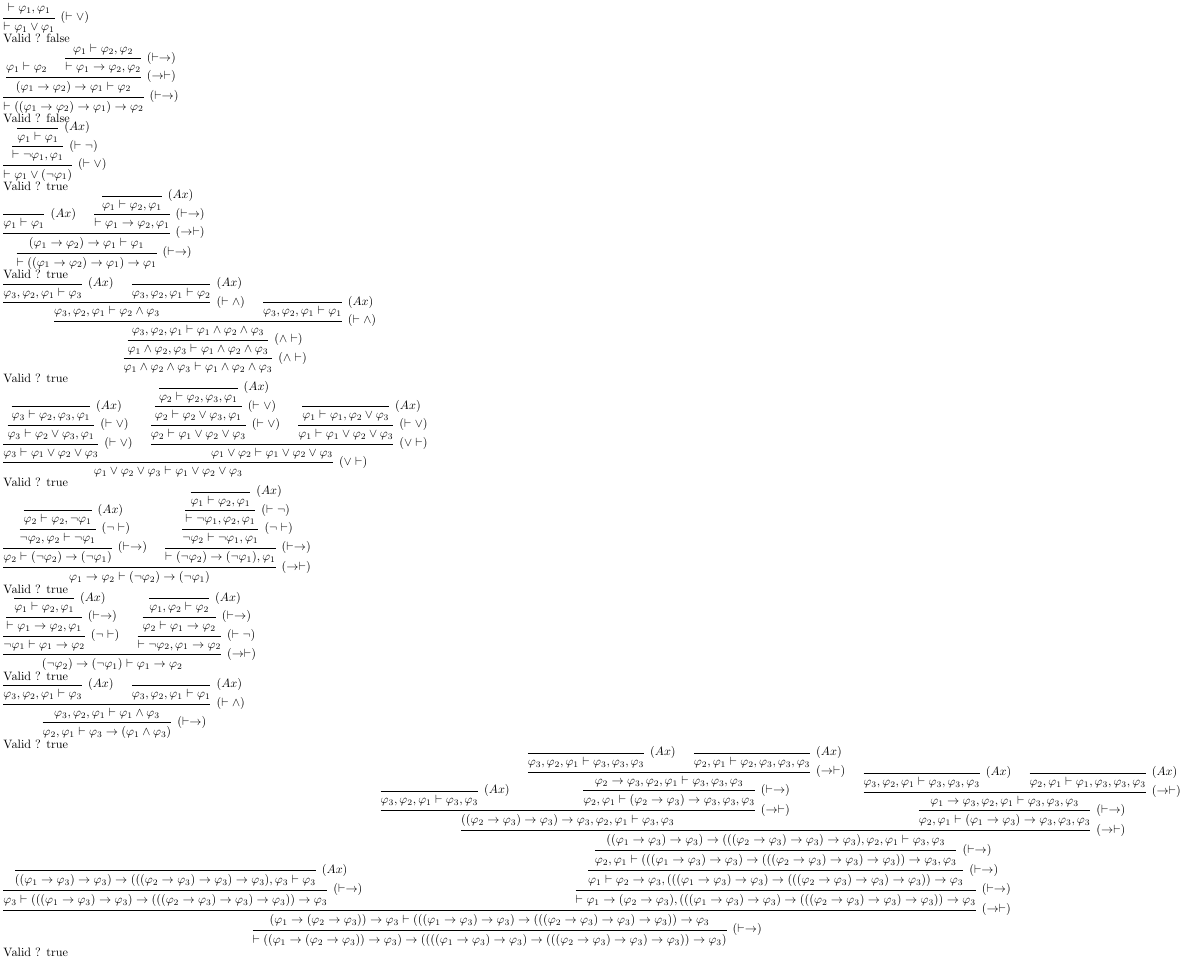
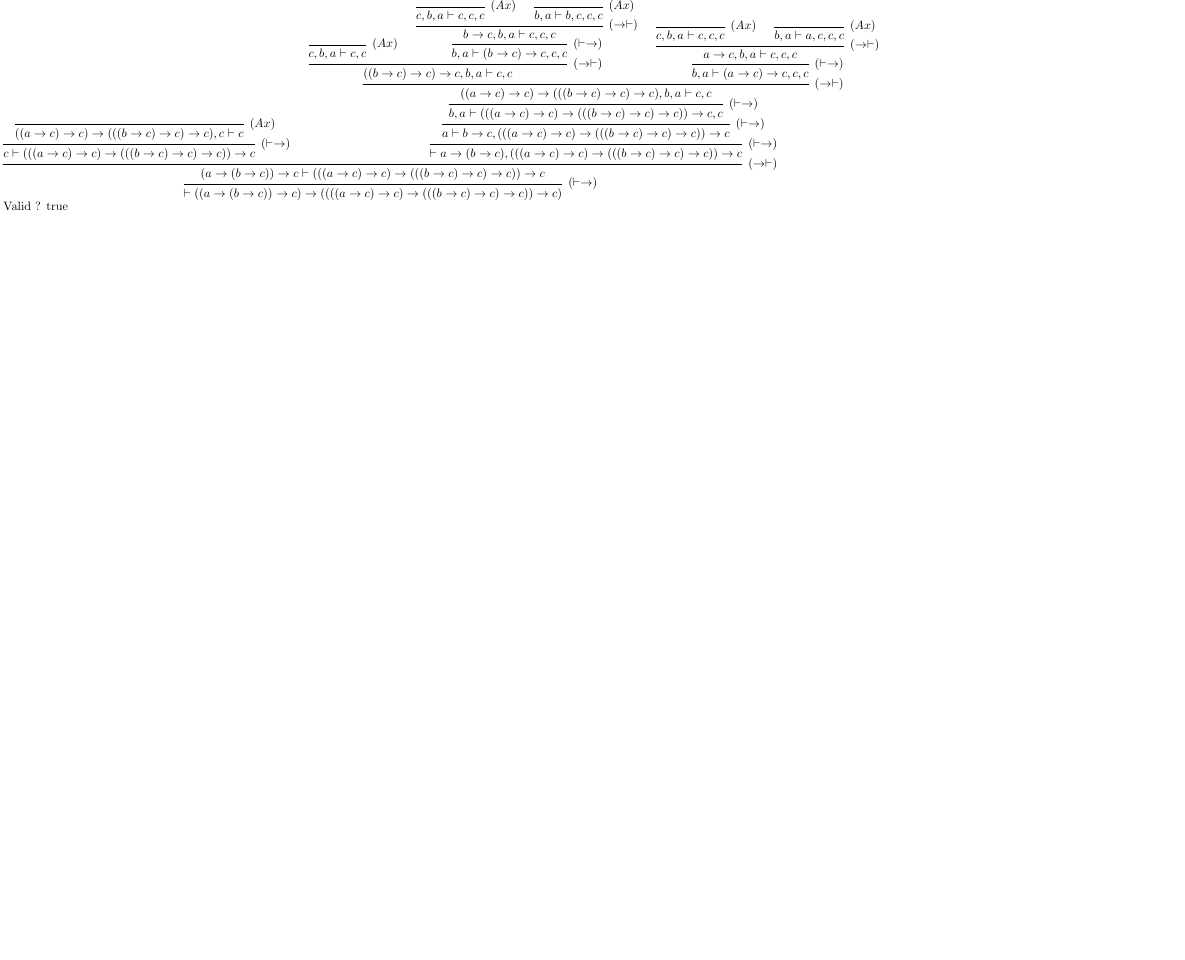
Before and after one commit to PoulpoGaz/SequentCalculus, a LaTeX figure (output.tex): the whole page, the shorter picture padded with empty space. Compiled offline with pdfLaTeX.

```diff
--- a/output.tex
+++ b/output.tex
@@ -4,129 +4,24 @@
 
 \begin{document}
 \begin{prooftree}
-\hypo{\vdash\varphi_1,\varphi_1}
-\infer1[$(\vdash\lor)$]{\vdash\varphi_1\lor\varphi_1}
-\end{prooftree}
-
-
-Valid ? false
-
-\begin{prooftree}
-\hypo{\varphi_1\vdash\varphi_2}
-\hypo{\varphi_1\vdash\varphi_2,\varphi_2}
-\infer1[$(\vdash\rightarrow)$]{\vdash\varphi_1\rightarrow\varphi_2,\varphi_2}
-\infer2[$(\rightarrow\vdash)$]{(\varphi_1\rightarrow\varphi_2)\rightarrow\varphi_1\vdash\varphi_2}
-\infer1[$(\vdash\rightarrow)$]{\vdash((\varphi_1\rightarrow\varphi_2)\rightarrow\varphi_1)\rightarrow\varphi_2}
-\end{prooftree}
-
-
-Valid ? false
-
-\begin{prooftree}
-\infer0[$(Ax)$]{\varphi_1\vdash\varphi_1}
-\infer1[$(\vdash\neg)$]{\vdash\neg\varphi_1,\varphi_1}
-\infer1[$(\vdash\lor)$]{\vdash\varphi_1\lor(\neg\varphi_1)}
-\end{prooftree}
-
-
-Valid ? true
-
-\begin{prooftree}
-\infer0[$(Ax)$]{\varphi_1\vdash\varphi_1}
-\infer0[$(Ax)$]{\varphi_1\vdash\varphi_2,\varphi_1}
-\infer1[$(\vdash\rightarrow)$]{\vdash\varphi_1\rightarrow\varphi_2,\varphi_1}
-\infer2[$(\rightarrow\vdash)$]{(\varphi_1\rightarrow\varphi_2)\rightarrow\varphi_1\vdash\varphi_1}
-\infer1[$(\vdash\rightarrow)$]{\vdash((\varphi_1\rightarrow\varphi_2)\rightarrow\varphi_1)\rightarrow\varphi_1}
-\end{prooftree}
-
-
-Valid ? true
-
-\begin{prooftree}
-\infer0[$(Ax)$]{\varphi_3,\varphi_2,\varphi_1\vdash\varphi_3}
-\infer0[$(Ax)$]{\varphi_3,\varphi_2,\varphi_1\vdash\varphi_2}
-\infer2[$(\vdash\land)$]{\varphi_3,\varphi_2,\varphi_1\vdash\varphi_2\land\varphi_3}
-\infer0[$(Ax)$]{\varphi_3,\varphi_2,\varphi_1\vdash\varphi_1}
-\infer2[$(\vdash\land)$]{\varphi_3,\varphi_2,\varphi_1\vdash\varphi_1\land\varphi_2\land\varphi_3}
-\infer1[$(\land\vdash)$]{\varphi_1\land\varphi_2,\varphi_3\vdash\varphi_1\land\varphi_2\land\varphi_3}
-\infer1[$(\land\vdash)$]{\varphi_1\land\varphi_2\land\varphi_3\vdash\varphi_1\land\varphi_2\land\varphi_3}
-\end{prooftree}
-
-
-Valid ? true
-
-\begin{prooftree}
-\infer0[$(Ax)$]{\varphi_3\vdash\varphi_2,\varphi_3,\varphi_1}
-\infer1[$(\vdash\lor)$]{\varphi_3\vdash\varphi_2\lor\varphi_3,\varphi_1}
-\infer1[$(\vdash\lor)$]{\varphi_3\vdash\varphi_1\lor\varphi_2\lor\varphi_3}
-\infer0[$(Ax)$]{\varphi_2\vdash\varphi_2,\varphi_3,\varphi_1}
-\infer1[$(\vdash\lor)$]{\varphi_2\vdash\varphi_2\lor\varphi_3,\varphi_1}
-\infer1[$(\vdash\lor)$]{\varphi_2\vdash\varphi_1\lor\varphi_2\lor\varphi_3}
-\infer0[$(Ax)$]{\varphi_1\vdash\varphi_1,\varphi_2\lor\varphi_3}
-\infer1[$(\vdash\lor)$]{\varphi_1\vdash\varphi_1\lor\varphi_2\lor\varphi_3}
-\infer2[$(\lor\vdash)$]{\varphi_1\lor\varphi_2\vdash\varphi_1\lor\varphi_2\lor\varphi_3}
-\infer2[$(\lor\vdash)$]{\varphi_1\lor\varphi_2\lor\varphi_3\vdash\varphi_1\lor\varphi_2\lor\varphi_3}
-\end{prooftree}
-
-
-Valid ? true
-
-\begin{prooftree}
-\infer0[$(Ax)$]{\varphi_2\vdash\varphi_2,\neg\varphi_1}
-\infer1[$(\neg\vdash)$]{\neg\varphi_2,\varphi_2\vdash\neg\varphi_1}
-\infer1[$(\vdash\rightarrow)$]{\varphi_2\vdash(\neg\varphi_2)\rightarrow(\neg\varphi_1)}
-\infer0[$(Ax)$]{\varphi_1\vdash\varphi_2,\varphi_1}
-\infer1[$(\vdash\neg)$]{\vdash\neg\varphi_1,\varphi_2,\varphi_1}
-\infer1[$(\neg\vdash)$]{\neg\varphi_2\vdash\neg\varphi_1,\varphi_1}
-\infer1[$(\vdash\rightarrow)$]{\vdash(\neg\varphi_2)\rightarrow(\neg\varphi_1),\varphi_1}
-\infer2[$(\rightarrow\vdash)$]{\varphi_1\rightarrow\varphi_2\vdash(\neg\varphi_2)\rightarrow(\neg\varphi_1)}
-\end{prooftree}
-
-
-Valid ? true
-
-\begin{prooftree}
-\infer0[$(Ax)$]{\varphi_1\vdash\varphi_2,\varphi_1}
-\infer1[$(\vdash\rightarrow)$]{\vdash\varphi_1\rightarrow\varphi_2,\varphi_1}
-\infer1[$(\neg\vdash)$]{\neg\varphi_1\vdash\varphi_1\rightarrow\varphi_2}
-\infer0[$(Ax)$]{\varphi_1,\varphi_2\vdash\varphi_2}
-\infer1[$(\vdash\rightarrow)$]{\varphi_2\vdash\varphi_1\rightarrow\varphi_2}
-\infer1[$(\vdash\neg)$]{\vdash\neg\varphi_2,\varphi_1\rightarrow\varphi_2}
-\infer2[$(\rightarrow\vdash)$]{(\neg\varphi_2)\rightarrow(\neg\varphi_1)\vdash\varphi_1\rightarrow\varphi_2}
-\end{prooftree}
-
-
-Valid ? true
-
-\begin{prooftree}
-\infer0[$(Ax)$]{\varphi_3,\varphi_2,\varphi_1\vdash\varphi_3}
-\infer0[$(Ax)$]{\varphi_3,\varphi_2,\varphi_1\vdash\varphi_1}
-\infer2[$(\vdash\land)$]{\varphi_3,\varphi_2,\varphi_1\vdash\varphi_1\land\varphi_3}
-\infer1[$(\vdash\rightarrow)$]{\varphi_2,\varphi_1\vdash\varphi_3\rightarrow(\varphi_1\land\varphi_3)}
-\end{prooftree}
-
-
-Valid ? true
-
-\begin{prooftree}
-\infer0[$(Ax)$]{((\varphi_1\rightarrow\varphi_3)\rightarrow\varphi_3)\rightarrow(((\varphi_2\rightarrow\varphi_3)\rightarrow\varphi_3)\rightarrow\varphi_3),\varphi_3\vdash\varphi_3}
-\infer1[$(\vdash\rightarrow)$]{\varphi_3\vdash(((\varphi_1\rightarrow\varphi_3)\rightarrow\varphi_3)\rightarrow(((\varphi_2\rightarrow\varphi_3)\rightarrow\varphi_3)\rightarrow\varphi_3))\rightarrow\varphi_3}
-\infer0[$(Ax)$]{\varphi_3,\varphi_2,\varphi_1\vdash\varphi_3,\varphi_3}
-\infer0[$(Ax)$]{\varphi_3,\varphi_2,\varphi_1\vdash\varphi_3,\varphi_3,\varphi_3}
-\infer0[$(Ax)$]{\varphi_2,\varphi_1\vdash\varphi_2,\varphi_3,\varphi_3,\varphi_3}
-\infer2[$(\rightarrow\vdash)$]{\varphi_2\rightarrow\varphi_3,\varphi_2,\varphi_1\vdash\varphi_3,\varphi_3,\varphi_3}
-\infer1[$(\vdash\rightarrow)$]{\varphi_2,\varphi_1\vdash(\varphi_2\rightarrow\varphi_3)\rightarrow\varphi_3,\varphi_3,\varphi_3}
-\infer2[$(\rightarrow\vdash)$]{((\varphi_2\rightarrow\varphi_3)\rightarrow\varphi_3)\rightarrow\varphi_3,\varphi_2,\varphi_1\vdash\varphi_3,\varphi_3}
-\infer0[$(Ax)$]{\varphi_3,\varphi_2,\varphi_1\vdash\varphi_3,\varphi_3,\varphi_3}
-\infer0[$(Ax)$]{\varphi_2,\varphi_1\vdash\varphi_1,\varphi_3,\varphi_3,\varphi_3}
-\infer2[$(\rightarrow\vdash)$]{\varphi_1\rightarrow\varphi_3,\varphi_2,\varphi_1\vdash\varphi_3,\varphi_3,\varphi_3}
-\infer1[$(\vdash\rightarrow)$]{\varphi_2,\varphi_1\vdash(\varphi_1\rightarrow\varphi_3)\rightarrow\varphi_3,\varphi_3,\varphi_3}
-\infer2[$(\rightarrow\vdash)$]{((\varphi_1\rightarrow\varphi_3)\rightarrow\varphi_3)\rightarrow(((\varphi_2\rightarrow\varphi_3)\rightarrow\varphi_3)\rightarrow\varphi_3),\varphi_2,\varphi_1\vdash\varphi_3,\varphi_3}
-\infer1[$(\vdash\rightarrow)$]{\varphi_2,\varphi_1\vdash(((\varphi_1\rightarrow\varphi_3)\rightarrow\varphi_3)\rightarrow(((\varphi_2\rightarrow\varphi_3)\rightarrow\varphi_3)\rightarrow\varphi_3))\rightarrow\varphi_3,\varphi_3}
-\infer1[$(\vdash\rightarrow)$]{\varphi_1\vdash\varphi_2\rightarrow\varphi_3,(((\varphi_1\rightarrow\varphi_3)\rightarrow\varphi_3)\rightarrow(((\varphi_2\rightarrow\varphi_3)\rightarrow\varphi_3)\rightarrow\varphi_3))\rightarrow\varphi_3}
-\infer1[$(\vdash\rightarrow)$]{\vdash\varphi_1\rightarrow(\varphi_2\rightarrow\varphi_3),(((\varphi_1\rightarrow\varphi_3)\rightarrow\varphi_3)\rightarrow(((\varphi_2\rightarrow\varphi_3)\rightarrow\varphi_3)\rightarrow\varphi_3))\rightarrow\varphi_3}
-\infer2[$(\rightarrow\vdash)$]{(\varphi_1\rightarrow(\varphi_2\rightarrow\varphi_3))\rightarrow\varphi_3\vdash(((\varphi_1\rightarrow\varphi_3)\rightarrow\varphi_3)\rightarrow(((\varphi_2\rightarrow\varphi_3)\rightarrow\varphi_3)\rightarrow\varphi_3))\rightarrow\varphi_3}
-\infer1[$(\vdash\rightarrow)$]{\vdash((\varphi_1\rightarrow(\varphi_2\rightarrow\varphi_3))\rightarrow\varphi_3)\rightarrow((((\varphi_1\rightarrow\varphi_3)\rightarrow\varphi_3)\rightarrow(((\varphi_2\rightarrow\varphi_3)\rightarrow\varphi_3)\rightarrow\varphi_3))\rightarrow\varphi_3)}
+\infer0[$(Ax)$]{((a \rightarrow c) \rightarrow c) \rightarrow (((b \rightarrow c) \rightarrow c) \rightarrow c),c \vdash c}
+\infer1[$(\vdash\rightarrow)$]{c \vdash (((a \rightarrow c) \rightarrow c) \rightarrow (((b \rightarrow c) \rightarrow c) \rightarrow c)) \rightarrow c}
+\infer0[$(Ax)$]{c,b,a \vdash c,c}
+\infer0[$(Ax)$]{c,b,a \vdash c,c,c}
+\infer0[$(Ax)$]{b,a \vdash b,c,c,c}
+\infer2[$(\rightarrow\vdash)$]{b \rightarrow c,b,a \vdash c,c,c}
+\infer1[$(\vdash\rightarrow)$]{b,a \vdash (b \rightarrow c) \rightarrow c,c,c}
+\infer2[$(\rightarrow\vdash)$]{((b \rightarrow c) \rightarrow c) \rightarrow c,b,a \vdash c,c}
+\infer0[$(Ax)$]{c,b,a \vdash c,c,c}
+\infer0[$(Ax)$]{b,a \vdash a,c,c,c}
+\infer2[$(\rightarrow\vdash)$]{a \rightarrow c,b,a \vdash c,c,c}
+\infer1[$(\vdash\rightarrow)$]{b,a \vdash (a \rightarrow c) \rightarrow c,c,c}
+\infer2[$(\rightarrow\vdash)$]{((a \rightarrow c) \rightarrow c) \rightarrow (((b \rightarrow c) \rightarrow c) \rightarrow c),b,a \vdash c,c}
+\infer1[$(\vdash\rightarrow)$]{b,a \vdash (((a \rightarrow c) \rightarrow c) \rightarrow (((b \rightarrow c) \rightarrow c) \rightarrow c)) \rightarrow c,c}
+\infer1[$(\vdash\rightarrow)$]{a \vdash b \rightarrow c,(((a \rightarrow c) \rightarrow c) \rightarrow (((b \rightarrow c) \rightarrow c) \rightarrow c)) \rightarrow c}
+\infer1[$(\vdash\rightarrow)$]{ \vdash a \rightarrow (b \rightarrow c),(((a \rightarrow c) \rightarrow c) \rightarrow (((b \rightarrow c) \rightarrow c) \rightarrow c)) \rightarrow c}
+\infer2[$(\rightarrow\vdash)$]{(a \rightarrow (b \rightarrow c)) \rightarrow c \vdash (((a \rightarrow c) \rightarrow c) \rightarrow (((b \rightarrow c) \rightarrow c) \rightarrow c)) \rightarrow c}
+\infer1[$(\vdash\rightarrow)$]{ \vdash ((a \rightarrow (b \rightarrow c)) \rightarrow c) \rightarrow ((((a \rightarrow c) \rightarrow c) \rightarrow (((b \rightarrow c) \rightarrow c) \rightarrow c)) \rightarrow c)}
 \end{prooftree}
 
 
```
Also changed, not shown: output.pdf, 3 other files.
